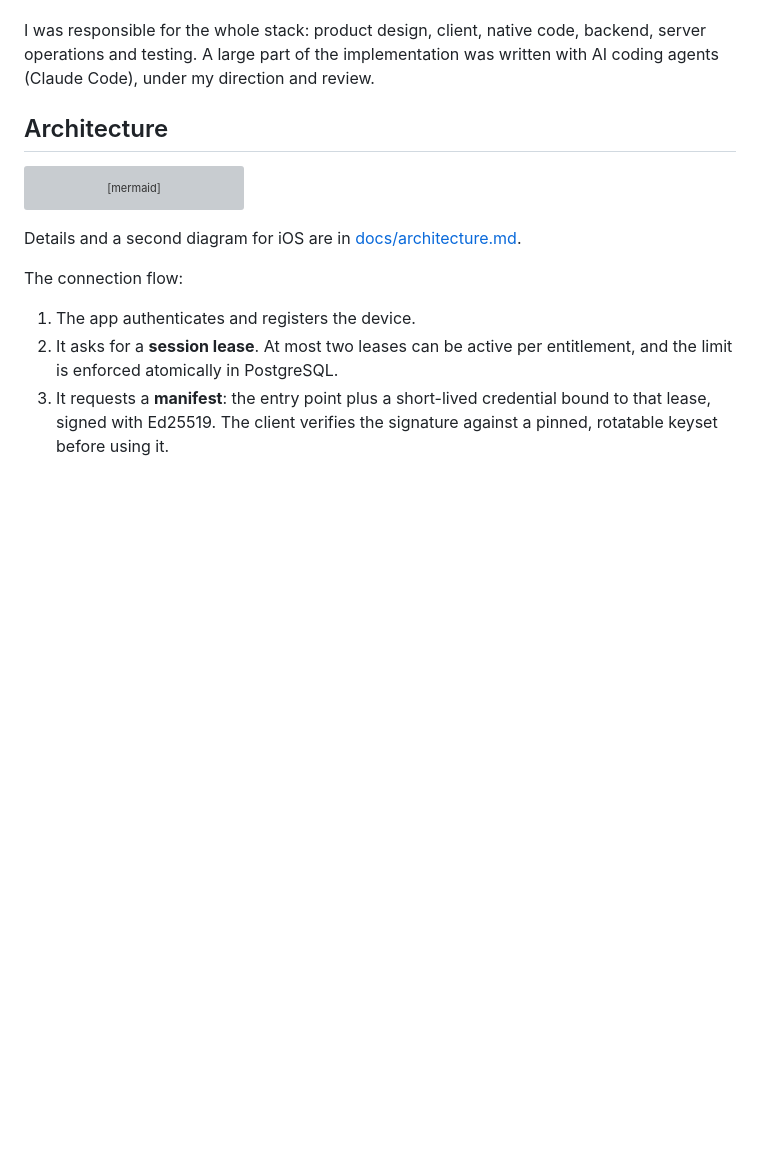
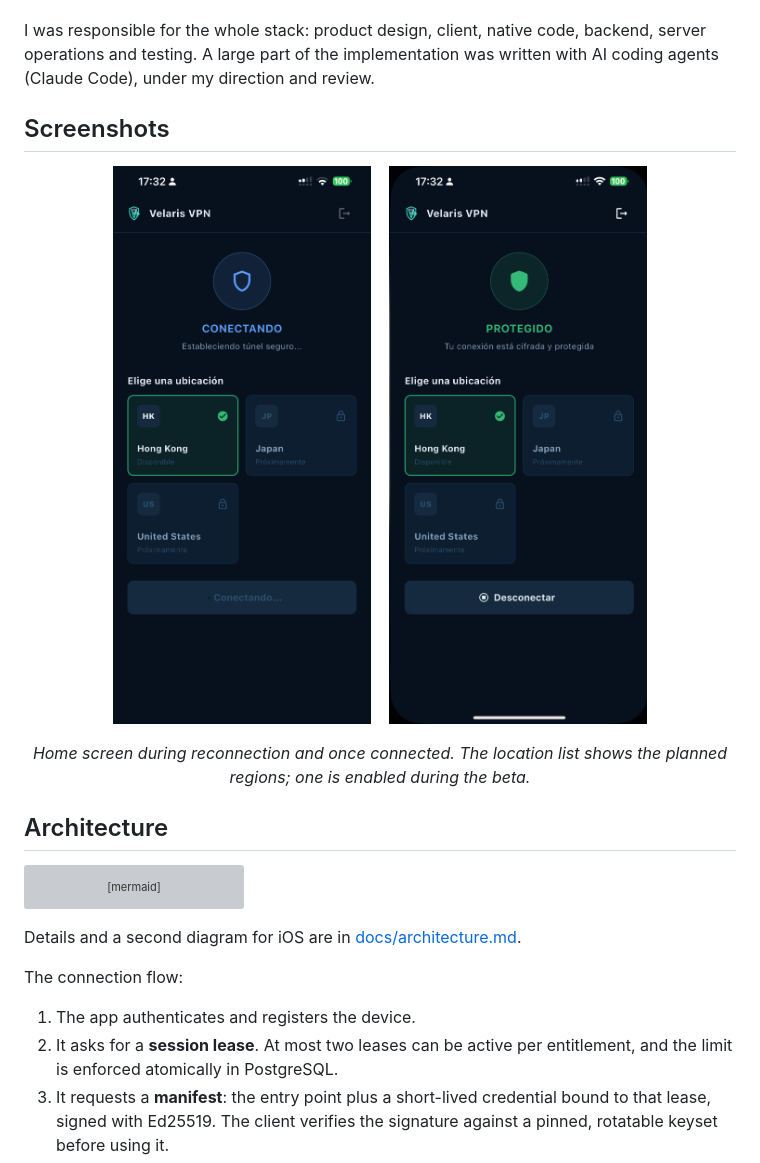
Before and after one commit to Laapsuss/velaris-engineering-case-study, a Markdown page: README.md, the part around the change. GitHub-like rendering; pictures changed too: docs/images/home-connected.png (added), docs/images/home-reconnecting.png (added); blank space fills up the shorter version; grey boxes are pictures that could not be loaded.

Commit message:
Add app screenshots

```diff
--- a/README.md
+++ b/README.md
@@ -30,6 +30,17 @@ the second part:
 I was responsible for the whole stack: product design, client, native code, backend, server
 operations and testing. A large part of the implementation was written with AI coding agents
 (Claude Code), under my direction and review.
+
+## Screenshots
+
+<p align="center">
+  <img src="docs/images/home-reconnecting.png" alt="Velaris home screen while reconnecting" width="260">
+  &nbsp;&nbsp;
+  <img src="docs/images/home-connected.png" alt="Velaris home screen once connected" width="260">
+</p>
+
+<p align="center"><em>Home screen during reconnection and once connected. The location list
+shows the planned regions; one is enabled during the beta.</em></p>
 
 ## Architecture
 
```
